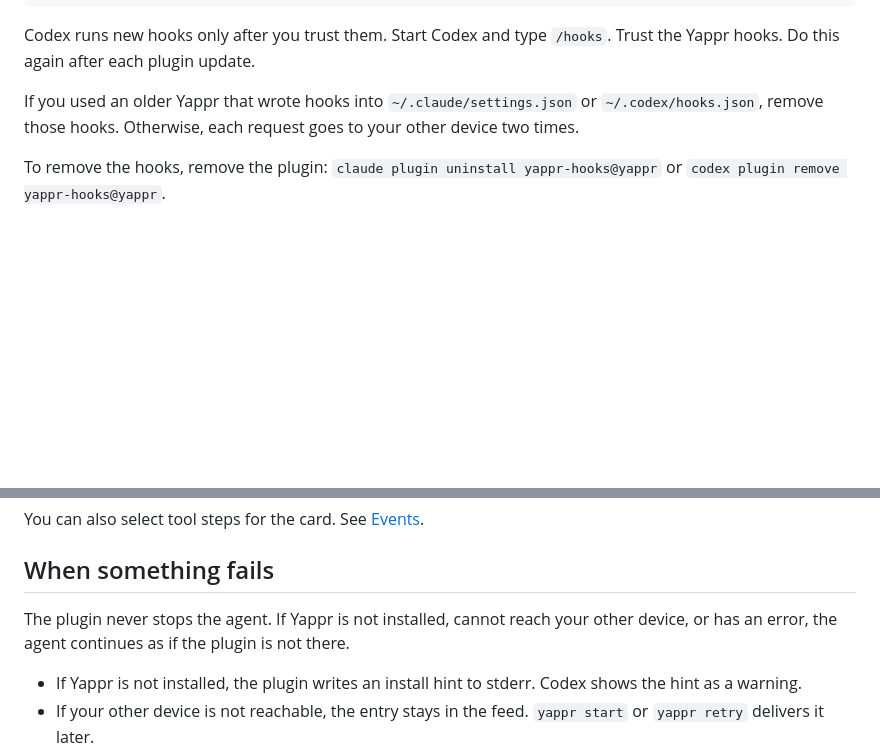
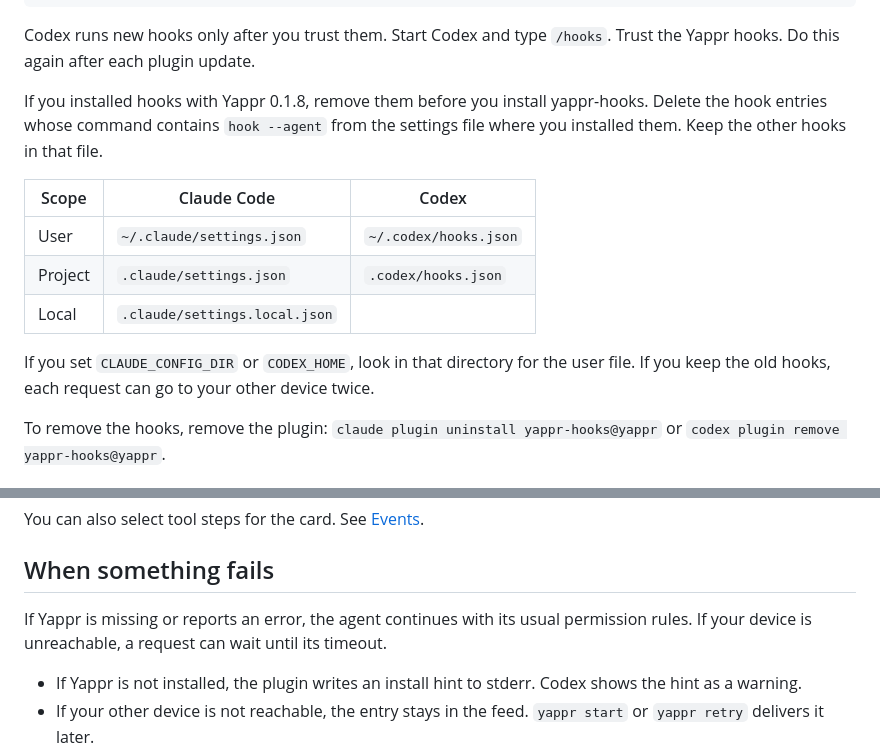
Before and after one commit to fractalops/yappr, a Markdown page: docs/hooks-reference.md, 2 parts joined by grey strips. Rendered like a GitHub page; blank space fills up the shorter version.

Commit message:
Clarify how to remove old agent hooks

```diff
--- a/docs/hooks-reference.md
+++ b/docs/hooks-reference.md
@@ -31,8 +31,18 @@ codex plugin add yappr-hooks@yappr
 Codex runs new hooks only after you trust them. Start Codex and type `/hooks`. Trust the Yappr hooks.
 Do this again after each plugin update.
 
-If you used an older Yappr that wrote hooks into `~/.claude/settings.json` or `~/.codex/hooks.json`, remove those hooks.
-Otherwise, each request goes to your other device two times.
+If you installed hooks with Yappr 0.1.8, remove them before you install yappr-hooks.
+Delete the hook entries whose command contains `hook --agent` from the settings file where you installed them.
+Keep the other hooks in that file.
+
+| Scope | Claude Code | Codex |
+|---|---|---|
+| User | `~/.claude/settings.json` | `~/.codex/hooks.json` |
+| Project | `.claude/settings.json` | `.codex/hooks.json` |
+| Local | `.claude/settings.local.json` | |
+
+If you set `CLAUDE_CONFIG_DIR` or `CODEX_HOME`, look in that directory for the user file.
+If you keep the old hooks, each request can go to your other device twice.
 
 To remove the hooks, remove the plugin: `claude plugin uninstall yappr-hooks@yappr` or `codex plugin remove yappr-hooks@yappr`.
 
@@ -71,7 +81,8 @@ You can also select tool steps for the card. See [Events](#events).
 
 ## When something fails
 
-The plugin never stops the agent. If Yappr is not installed, cannot reach your other device, or has an error, the agent continues as if the plugin is not there.
+If Yappr is missing or reports an error, the agent continues with its usual permission rules.
+If your device is unreachable, a request can wait until its timeout.
 
 - If Yappr is not installed, the plugin writes an install hint to stderr. Codex shows the hint as a warning.
 - If your other device is not reachable, the entry stays in the feed. `yappr start` or `yappr retry` delivers it later.
```
Also changed, not shown: 1 other file.
